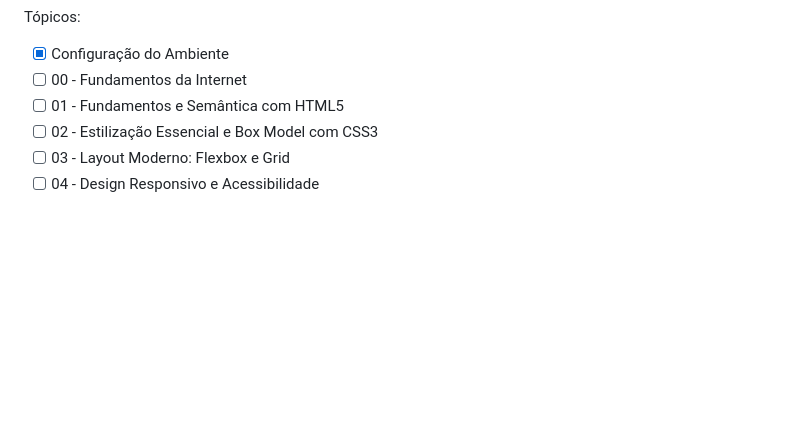
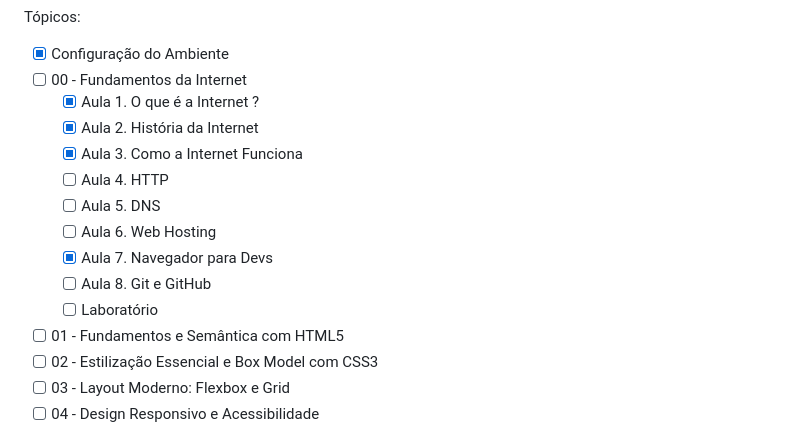
Before and after one commit to brunoemferreira/pos-web-utfpr, a Markdown page: Readme.md, the part around the change. GitHub-like rendering; folded sections open; blank space fills up the shorter version.

Commit message:
Update course topics in Readme.md

```diff
--- a/Readme.md
+++ b/Readme.md
@@ -66,6 +66,15 @@ Tópicos:
 
 - [x] Configuração do Ambiente
 - [ ] 00 - Fundamentos da Internet
+  - [x] Aula 1. O que é a Internet ?
+  - [x] Aula 2. História da Internet
+  - [x] Aula 3. Como a Internet Funciona
+  - [ ] Aula 4. HTTP
+  - [ ] Aula 5. DNS
+  - [ ] Aula 6. Web Hosting
+  - [x] Aula 7. Navegador para Devs
+  - [ ] Aula 8. Git e GitHub
+  - [ ] Laboratório
 - [ ] 01 - Fundamentos e Semântica com HTML5
 - [ ] 02 - Estilização Essencial e Box Model com CSS3
 - [ ] 03 - Layout Moderno: Flexbox e Grid
```
